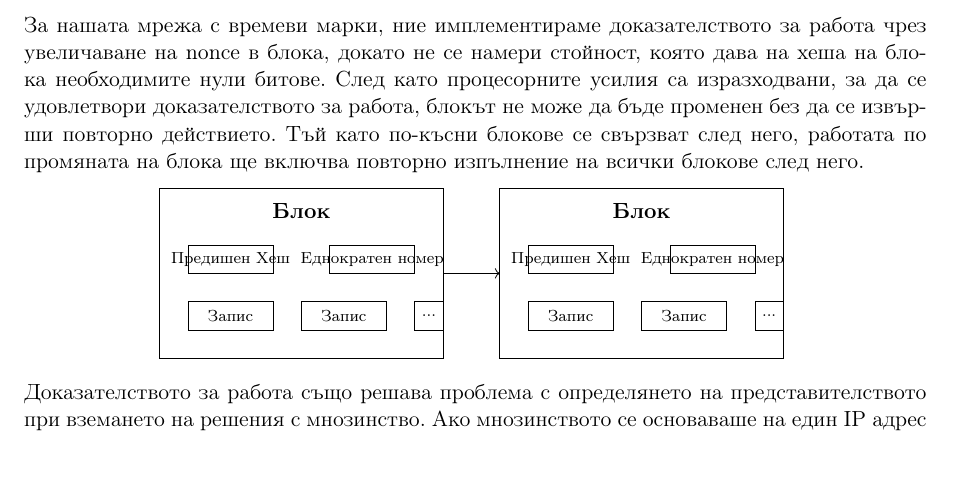
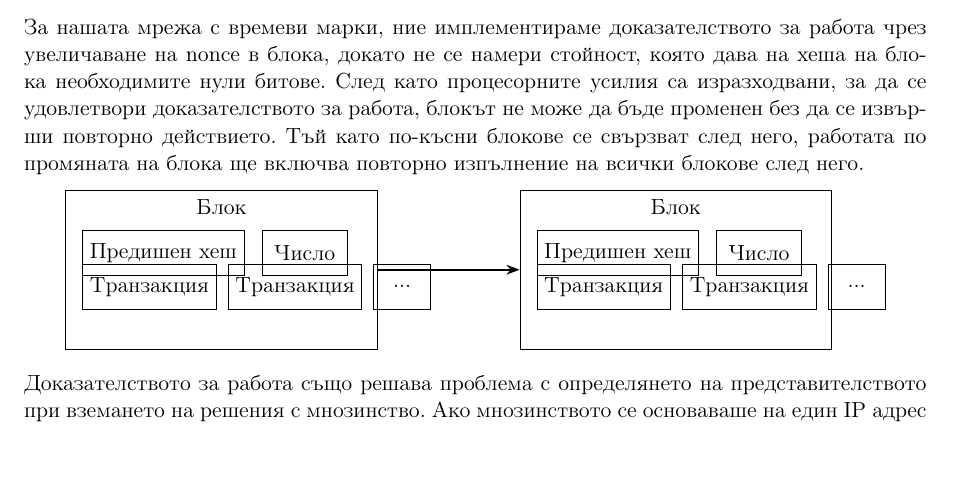
Before and after one commit to svetlyobg/bitcoin_bg, a LaTeX paper (main.tex): part of page 3 of 9, cut so that both start at the same text. Compiled offline with pdfLaTeX.

Commit message:
Сървър за времеви печати tikzpicture

```diff
--- a/main.tex
+++ b/main.tex
@@ -161,29 +161,38 @@
 За нашата мрежа с времеви марки, ние имплементираме доказателството за работа чрез увеличаване на nonce в блока, докато не се намери стойност, която дава на хеша на блока необходимите нули битове. След като процесорните усилия са изразходвани, за да се удовлетвори доказателството за работа, блокът не може да бъде променен без да се извърши повторно действието. Тъй като по-късни блокове се свързват след него, работата по промяната на блока ще включва повторно изпълнение на всички блокове след него.
 
 \begin{center}
-	\begin{tikzpicture}
-		% Първи блок
-		\draw (0,0) rectangle (5,3);
-		\node at (2.5,2.6) {\textbf{Блок}};
-		\draw (0.5,2) rectangle (2,1.5) node[pos=.5] {\scriptsize Предишен Хеш};
-		\draw (3,2) rectangle (4.5,1.5) node[pos=.5] {\scriptsize Еднократен номер};
-		\draw (0.5,1) rectangle (2,0.5) node[pos=.5] {\scriptsize Запис};
-		\draw (2.5,1) rectangle (4,0.5) node[pos=.5] {\scriptsize Запис};
-		\draw (4.5,1) rectangle (5,0.5) node[pos=.5] {\scriptsize ...};
+	\begin{tikzpicture}[
+		tx/.style={draw, minimum width=1cm, minimum height=0.8cm},
+		field/.style={draw, minimum width=1.5cm, minimum height=0.8cm},
+		block/.style={draw, minimum width=5.5cm, minimum height=2.8cm},
+		arrow/.style={-{Stealth}, thick}
+		]
 
-		% Стрелка към втория блок
-		\draw[->] (5,1.5) -- (6,1.5);
+		% Блок 1
+		\node[block] (block1) {};
+		\node at (block1.north) [yshift=-0.3cm] {Блок};
+		\node[field, anchor=west] (prevhash1) at ([xshift=0.3cm,yshift=0.3cm]block1.west) {Предишен хеш};
+		\node[field, right=0.3cm of prevhash1] (nonce1) {Число};
 
-		% Втори блок
-		\draw (6,0) rectangle (11,3);
-		\node at (8.5,2.6) {\textbf{Блок}};
-		\draw (6.5,2) rectangle (8,1.5) node[pos=.5] {\scriptsize Предишен Хеш};
-		\draw (9,2) rectangle (10.5,1.5) node[pos=.5] {\scriptsize Еднократен номер};
-		\draw (6.5,1) rectangle (8,0.5) node[pos=.5] {\scriptsize Запис};
-		\draw (8.5,1) rectangle (10,0.5) node[pos=.5] {\scriptsize Запис};
-		\draw (10.5,1) rectangle (11,0.5) node[pos=.5] {\scriptsize ...};
+		\node[tx, below=0.6cm of prevhash1.west, anchor=west] (tx11) {Транзакция};
+		\node[tx, right=0.2cm of tx11] (tx12) {Транзакция};
+		\node[tx, right=0.2cm of tx12] (tx13) {...};
+
+		% Блок 2
+		\node[block, right=2.5cm of block1] (block2) {};
+		\node at (block2.north) [yshift=-0.3cm] {Блок};
+		\node[field, anchor=west] (prevhash2) at ([xshift=0.3cm,yshift=0.3cm]block2.west) {Предишен хеш};
+		\node[field, right=0.3cm of prevhash2] (nonce2) {Число};
+
+		\node[tx, below=0.6cm of prevhash2.west, anchor=west] (tx21) {Транзакция};
+		\node[tx, right=0.2cm of tx21] (tx22) {Транзакция};
+		\node[tx, right=0.2cm of tx22] (tx23) {...};
+
+		% Стрелки
+		\draw[arrow] (block1.east) -- (block2.west);
+
 	\end{tikzpicture}
-	\end{center}
+\end{center}
 
 Доказателството за работа също решава проблема с определянето на представителството при вземането на решения с мнозинство. Ако мнозинството се основаваше на един IP адрес - един глас, то би могло да бъде подкопано от всеки, който е способен да разпредели много IP адреси. Доказателството за работа е по същество един процесор - един глас. Решението на мнозинството е представено от най-дългата верига, в която са инвестирани най-големи усилия за доказателство за работа. Ако по-голямата част от мощността на процесора се контролира от честни възли, честната верига ще расте най-бързо и ще изпревари всички конкурентни вериги. За да модифицира минал блок, атакуващият ще трябва да преработи доказателството за работа на блока и всички блокове след него, а след това да настигне и надмине работата на честните възли. По-късно ще покажем, че вероятността по-бавен атакуващ да настигне намалява експоненциално с добавянето на следващи блокове.
 
```
Also changed, not shown: main.pdf, 2 other files.
